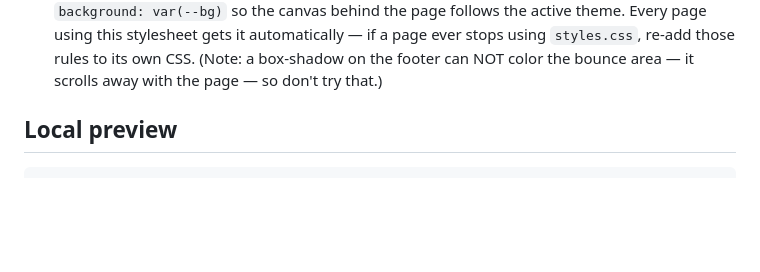
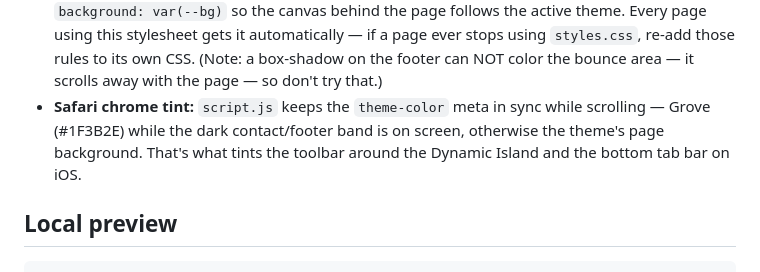
Before and after one commit to petrax5/PinStack, a Markdown page: README.md, the part around the change. GitHub-like rendering; blank space fills up the shorter version.

Commit message:
README: document the scroll-aware Safari chrome tint

```diff
--- a/README.md
+++ b/README.md
@@ -84,6 +84,10 @@ When adding a page to this site:
   `styles.css`, re-add those rules to its own CSS. (Note: a box-shadow on
   the footer can NOT color the bounce area — it scrolls away with the
   page — so don't try that.)
+- **Safari chrome tint:** `script.js` keeps the `theme-color` meta in sync
+  while scrolling — Grove (#1F3B2E) while the dark contact/footer band is
+  on screen, otherwise the theme's page background. That's what tints the
+  toolbar around the Dynamic Island and the bottom tab bar on iOS.
 
 ## Local preview
 
```
